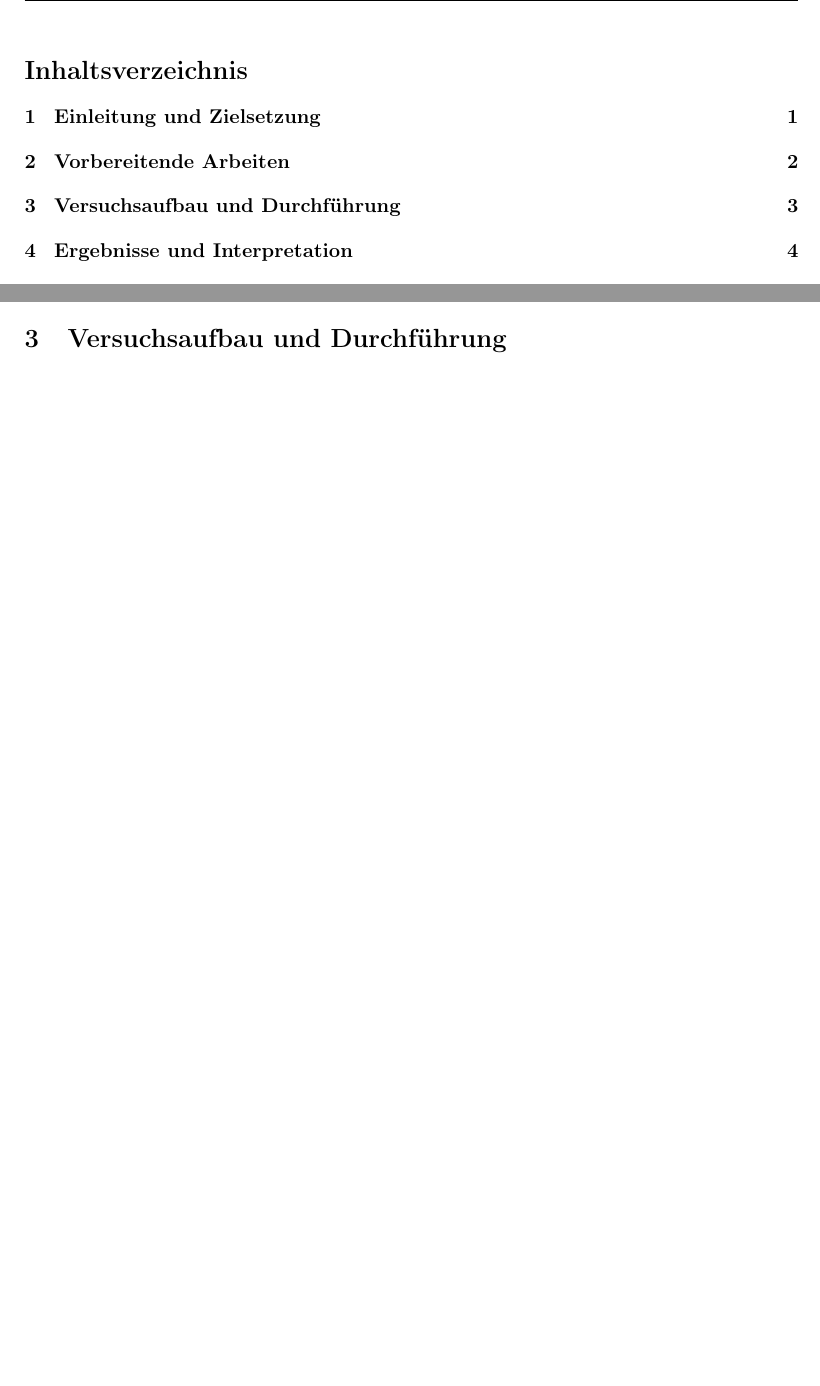
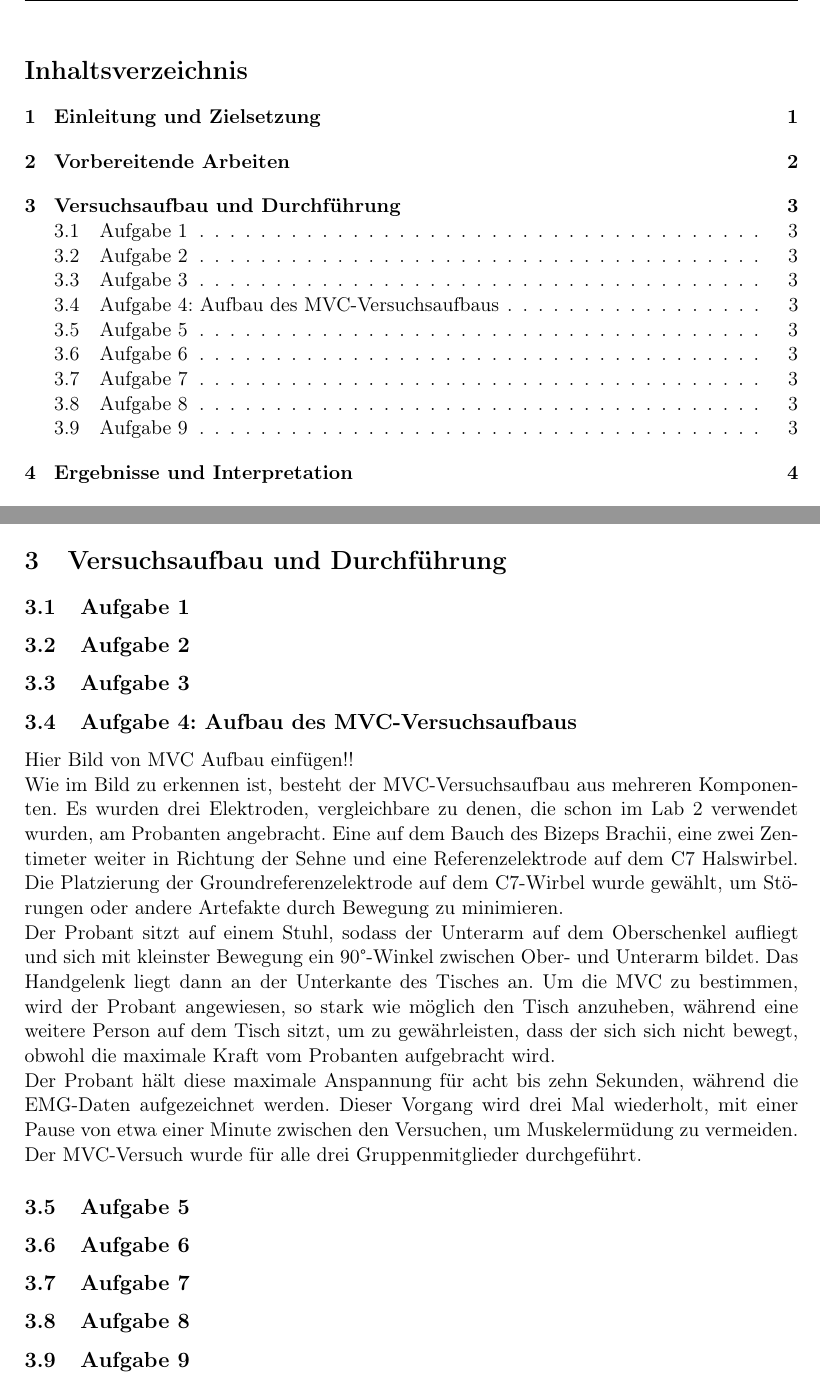
Before and after one commit to MaierElias/Labor_Biosignalverarbeitung, a LaTeX document (Bericht3_Biosignalverarbeitung/LAB3.tex, which reads Bericht3_Biosignalverarbeitung/sections/3-execution.tex): two parts of pages 2 and 5 of 9, joined at a grey line, cut so that both start at the same text, the shorter picture padded with empty space. Compiled offline with LaTeX, dvips and Ghostscript; a LaTeX package or settings file that is missing is left out.

Commit message:
Aufgabe 4 Text ist drinnen, vllt kürzen

```diff
--- a/Bericht3_Biosignalverarbeitung/LAB3.tex
+++ b/Bericht3_Biosignalverarbeitung/LAB3.tex
@@ -32,7 +32,7 @@
 \def\type{Labor Bericht}
 \def\lecture{Biosignalverarbeitung}
 \def\codeStudydegreeyear{MGST-B-3-BB-BS-ILV}
-\def\subtitle{Gruppe A6: Labor 3}
+\def\subtitle{Gruppe A6: Labor 3: EMG Signalverarbeitung}
 \def\semester{Wintersemester 2025/26}
 \def\student{Moritz Mattes \newline Elias Maier \newline Hauke Döllefeld}
 \def\lecturer{Dr. Aitor Morillo\newline Dr. Gerda Strutzenberger}
--- a/Bericht3_Biosignalverarbeitung/sections/3-execution.tex
+++ b/Bericht3_Biosignalverarbeitung/sections/3-execution.tex
@@ -1 +1,25 @@
 \section{Versuchsaufbau und Durchführung}
+\subsection{Aufgabe 1}
+\subsection{Aufgabe 2}
+\subsection{Aufgabe 3}
+\subsection{Aufgabe 4: Aufbau des MVC-Versuchsaufbaus}
+Hier Bild von MVC Aufbau einfügen!!
+\newline
+Wie im Bild zu erkennen ist, besteht der MVC-Versuchsaufbau aus mehreren Komponenten. Es wurden drei Elektroden, vergleichbare zu denen,
+die schon im Lab 2 verwendet wurden, am Probanten angebracht. Eine auf dem Bauch des Bizeps Brachii, eine zwei Zentimeter weiter in Richtung
+der Sehne und eine Referenzelektrode auf dem C7 Halswirbel. Die Platzierung der Groundreferenzelektrode auf dem C7-Wirbel wurde gewählt, um
+Störungen oder andere Artefakte durch Bewegung zu minimieren.
+\newline
+Der Probant sitzt auf einem Stuhl, sodass der Unterarm auf dem Oberschenkel aufliegt und sich mit kleinster Bewegung ein 90°-Winkel zwischen
+Ober- und Unterarm bildet. Das Handgelenk liegt dann an der Unterkante des Tisches an. Um die MVC zu bestimmen, wird der Probant angewiesen,
+so stark wie möglich den Tisch anzuheben, während eine weitere Person auf dem Tisch sitzt, um zu gewährleisten, dass der sich sich nicht
+bewegt, obwohl die maximale Kraft vom Probanten aufgebracht wird.
+\newline
+Der Probant hält diese maximale Anspannung für acht bis zehn Sekunden, während die EMG-Daten aufgezeichnet werden. Dieser Vorgang wird
+drei Mal wiederholt, mit einer Pause von etwa einer Minute zwischen den Versuchen, um Muskelermüdung zu vermeiden. Der MVC-Versuch wurde für
+alle drei Gruppenmitglieder durchgeführt.
+\subsection{Aufgabe 5}
+\subsection{Aufgabe 6}
+\subsection{Aufgabe 7}
+\subsection{Aufgabe 8}
+\subsection{Aufgabe 9}
```
Also changed, not shown: Bericht3_Biosignalverarbeitung/LAB3.pdf.
